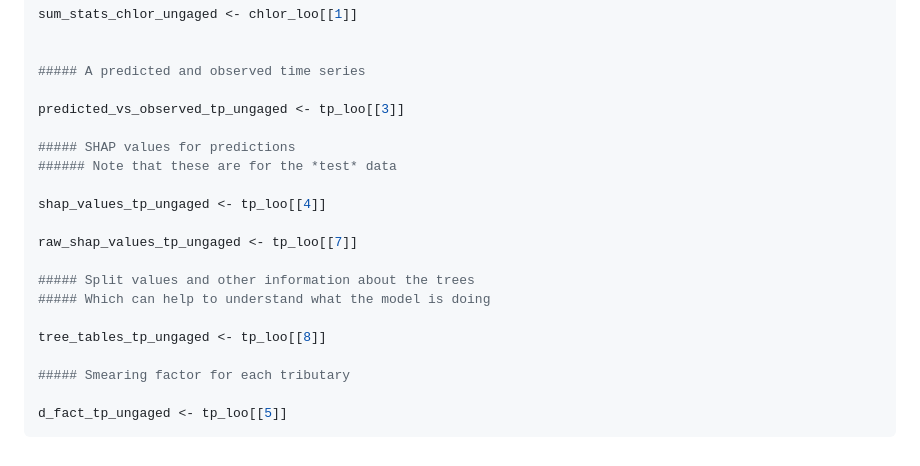
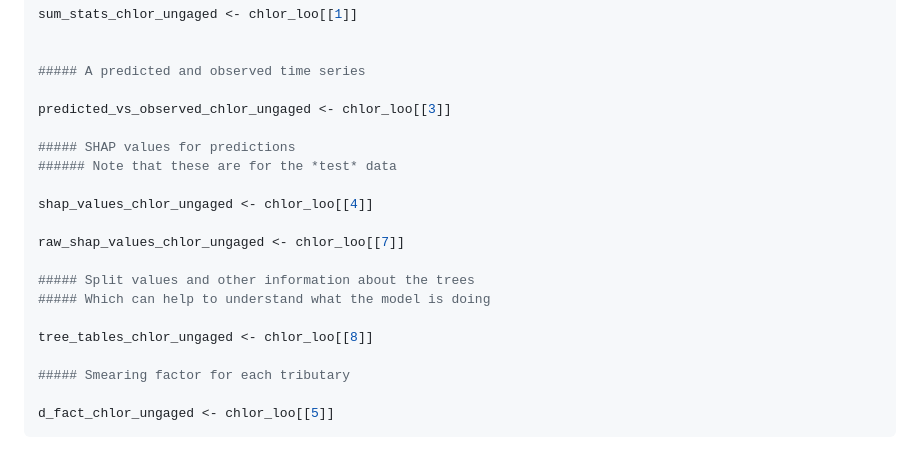
Before and after one commit to jtkemper/phos-chloride-forecasting, a Markdown page: 04_model_development.md, the part around the change. Rendered like a GitHub page.

Commit message:
Fixed variable naming

````diff
--- a/04_model_development.md
+++ b/04_model_development.md
@@ -630,21 +630,21 @@ sum_stats_chlor_ungaged <- chlor_loo[[1]]
 
 ##### A predicted and observed time series
 
-predicted_vs_observed_tp_ungaged <- tp_loo[[3]]
+predicted_vs_observed_chlor_ungaged <- chlor_loo[[3]]
 
 ##### SHAP values for predictions
 ###### Note that these are for the *test* data
 
-shap_values_tp_ungaged <- tp_loo[[4]]
+shap_values_chlor_ungaged <- chlor_loo[[4]]
 
-raw_shap_values_tp_ungaged <- tp_loo[[7]]
+raw_shap_values_chlor_ungaged <- chlor_loo[[7]]
 
 ##### Split values and other information about the trees
 ##### Which can help to understand what the model is doing
 
-tree_tables_tp_ungaged <- tp_loo[[8]]
+tree_tables_chlor_ungaged <- chlor_loo[[8]]
 
 ##### Smearing factor for each tributary
 
-d_fact_tp_ungaged <- tp_loo[[5]]
+d_fact_chlor_ungaged <- chlor_loo[[5]]
 ```
````
